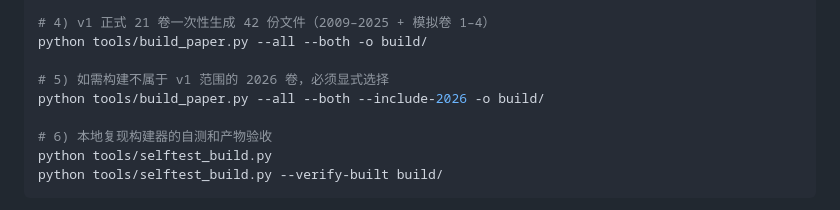
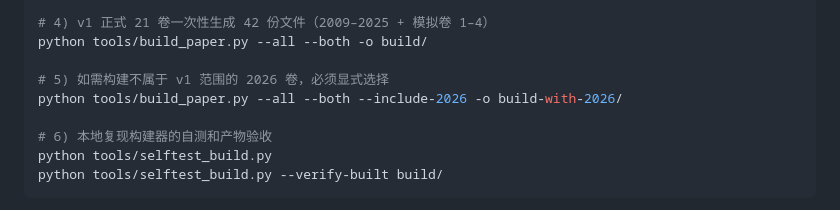
Before and after one commit to ProfessorZhi/408-question-bank, a Markdown page: README.md, the part around the change. Drawn GitHub-style.

Commit message:
docs: keep extra 2026 output separate from the 42-file v1 verification

```diff
--- a/README.md
+++ b/README.md
@@ -99,7 +99,7 @@ python tools/build_paper.py papers/mock-2027/set-1 --teacher -o build/
 python tools/build_paper.py --all --both -o build/
 
 # 5) 如需构建不属于 v1 范围的 2026 卷，必须显式选择
-python tools/build_paper.py --all --both --include-2026 -o build/
+python tools/build_paper.py --all --both --include-2026 -o build-with-2026/
 
 # 6) 本地复现构建器的自测和产物验收
 python tools/selftest_build.py
```
